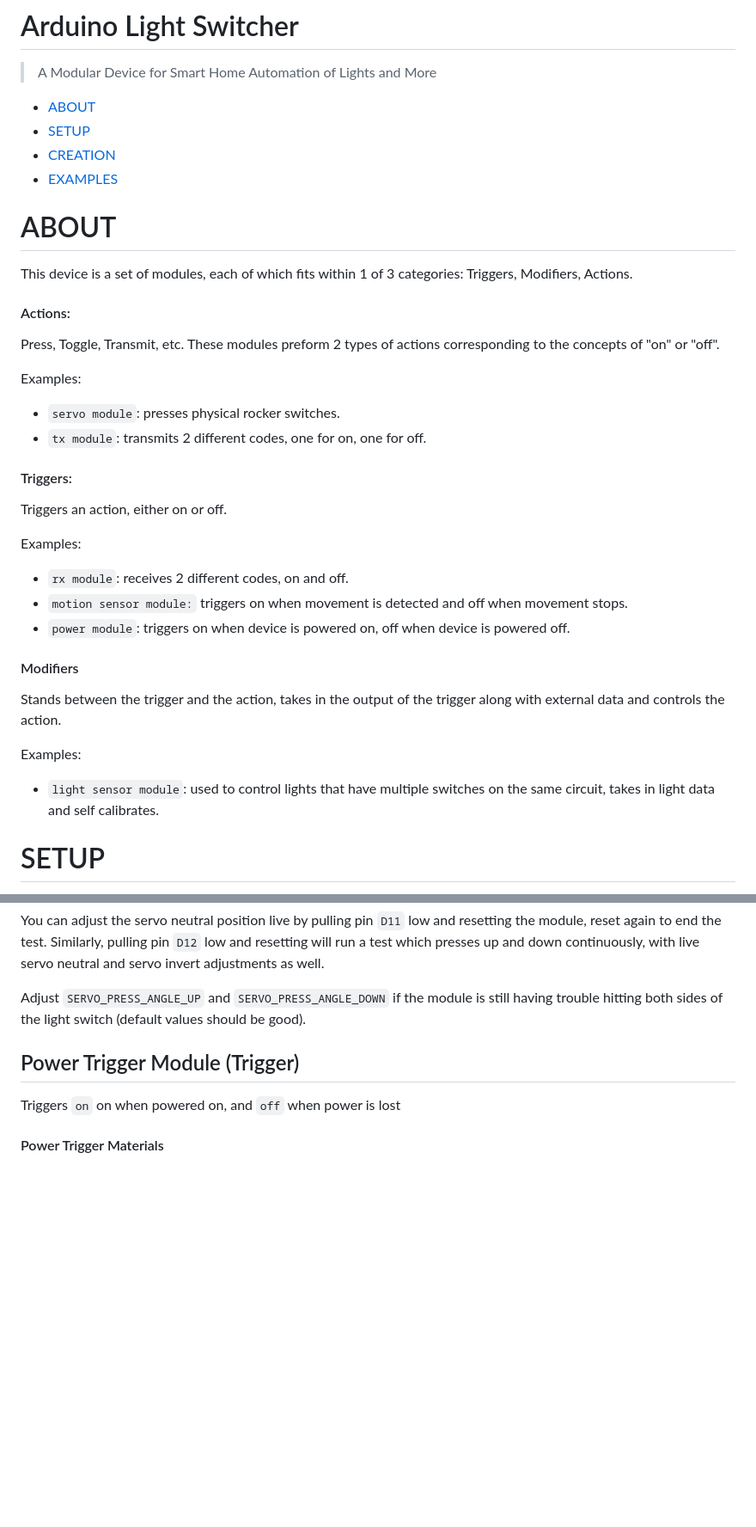
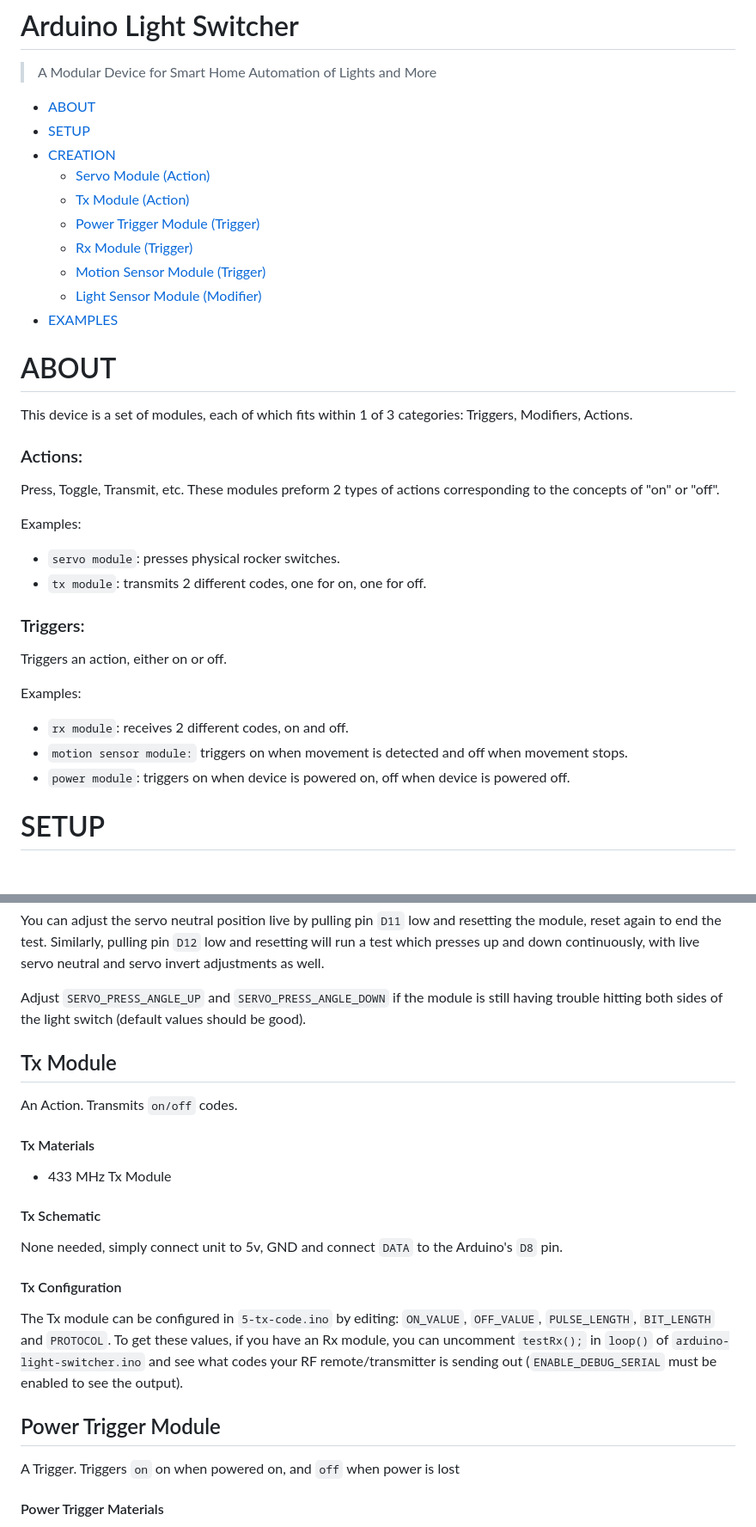
Before and after one commit to PrinceOfPuppers/smart-home-server, a Markdown page: README.md, 2 parts joined by grey strips. Shown: that part at 86% size. GitHub-like rendering; blank space fills up the shorter version.

```diff
--- a/README.md
+++ b/README.md
@@ -1,36 +1,35 @@
 # Arduino Light Switcher
 
 > A Modular Device for Smart Home Automation of Lights and More
-- [ABOUT](#ABOUT)
-- [SETUP](#SETUP)
-- [CREATION](#CREATION)
-- [EXAMPLES](#EXAMPLES)
+- [ABOUT](#about)
+- [SETUP](#setup)
+- [CREATION](#creation)
+  * [Servo Module (Action)](#servo-module)
+  * [Tx Module (Action)](#tx-module)
+  * [Power Trigger Module (Trigger)](#power-trigger-module)
+  * [Rx Module (Trigger)](#rx-module)
+  * [Motion Sensor Module (Trigger)](#motion-sensor-module)
+  * [Light Sensor Module (Modifier)](#light-sensor-module)
+- [EXAMPLES](#examples)
 
 
 # ABOUT
 This device is a set of modules, each of which fits within 1 of 3 categories: Triggers, Modifiers, Actions.
 
-#### Actions:
+### Actions:
 Press, Toggle, Transmit, etc. These modules preform 2 types of actions corresponding to the concepts of "on" or "off".
 
 Examples:
 - `servo module`: presses physical rocker switches.
 - `tx module`: transmits 2 different codes, one for on, one for off.
 
-#### Triggers:
+### Triggers:
 Triggers an action, either on or off.
 
 Examples:
 - `rx module`: receives 2 different codes, on and off.
 - `motion sensor module:` triggers on when movement is detected and off when movement stops.
 - `power module`: triggers on when device is powered on, off when device is powered off.
-
-
-#### Modifiers
-Stands between the trigger and the action, takes in the output of the trigger along with external data and controls the action.
-
-Examples:
-- `light sensor module`: used to control lights that have multiple switches on the same circuit, takes in light data and self calibrates.
 
 
 
@@ -106,8 +105,24 @@ Adjust `SERVO_PRESS_ANGLE_UP` and `SERVO_PRESS_ANGLE_DOWN` if the module is stil
 
 
 
-## Power Trigger Module (Trigger)
-Triggers `on` on when powered on, and `off` when power is lost
+
+## Tx Module
+An Action. Transmits `on/off` codes.
+
+#### Tx Materials
+- 433 MHz Tx Module
+
+#### Tx Schematic
+None needed, simply connect unit to 5v, GND and connect `DATA` to the Arduino's `D8` pin.
+
+#### Tx Configuration
+
+The Tx module can be configured in `5-tx-code.ino` by editing: `ON_VALUE`, `OFF_VALUE`, `PULSE_LENGTH`, `BIT_LENGTH` and `PROTOCOL`. To get these values, if you have an Rx module, you can uncomment `testRx();` in `loop()` of `arduino-light-switcher.ino` and see what codes your RF remote/transmitter is sending out (`ENABLE_DEBUG_SERIAL` must be enabled to see the output).
+
+
+
+## Power Trigger Module
+A Trigger. Triggers `on` on when powered on, and `off` when power is lost
 
 #### Power Trigger Materials
 - $3V$ $1W$ zener diode
```
Also changed, not shown: other parts of README.md (+8 -23 lines).
